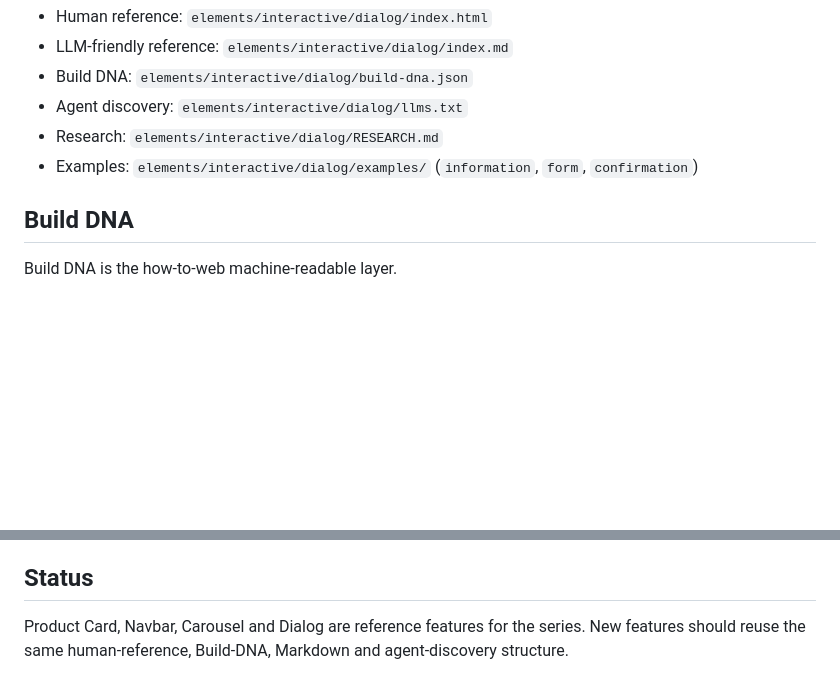
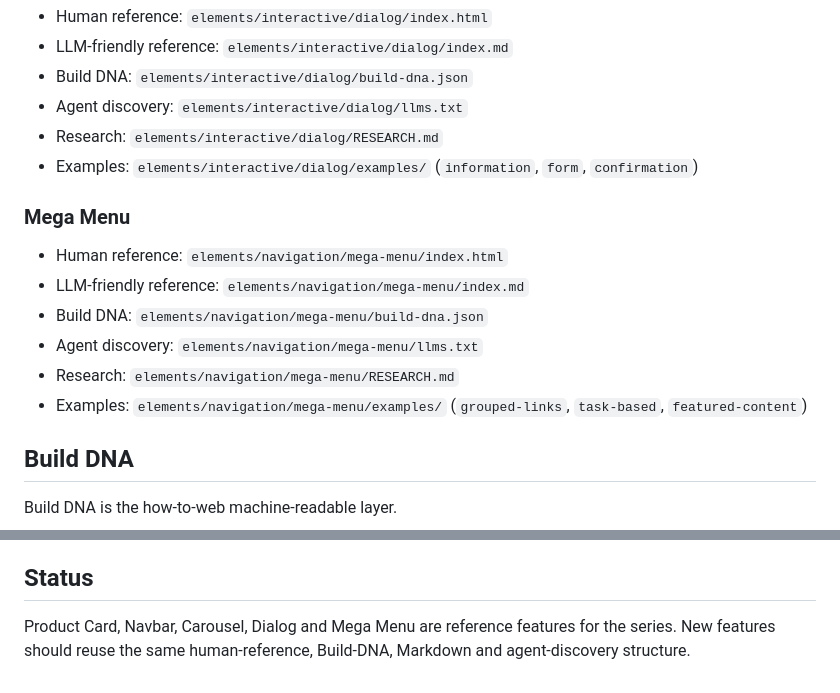
Before and after one commit to blame76/how-to-web, a Markdown page: README.md, 2 parts joined by grey strips. Rendered like a GitHub page; blank space fills up the shorter version.

Commit message:
docs: add Mega Menu reference feature

```diff
--- a/README.md
+++ b/README.md
@@ -68,6 +68,15 @@ https://blame76.github.io/how-to-web/elements/navigation/navbar/
 - Research: `elements/interactive/dialog/RESEARCH.md`
 - Examples: `elements/interactive/dialog/examples/` (`information`, `form`, `confirmation`)
 
+### Mega Menu
+
+- Human reference: `elements/navigation/mega-menu/index.html`
+- LLM-friendly reference: `elements/navigation/mega-menu/index.md`
+- Build DNA: `elements/navigation/mega-menu/build-dna.json`
+- Agent discovery: `elements/navigation/mega-menu/llms.txt`
+- Research: `elements/navigation/mega-menu/RESEARCH.md`
+- Examples: `elements/navigation/mega-menu/examples/` (`grouped-links`, `task-based`, `featured-content`)
+
 ## Build DNA
 
 Build DNA is the how-to-web machine-readable layer.
@@ -86,4 +95,4 @@ The repository publishes `llms.txt`. Individual component paths may provide a mo
 
 ## Status
 
-Product Card, Navbar, Carousel and Dialog are reference features for the series. New features should reuse the same human-reference, Build-DNA, Markdown and agent-discovery structure.
+Product Card, Navbar, Carousel, Dialog and Mega Menu are reference features for the series. New features should reuse the same human-reference, Build-DNA, Markdown and agent-discovery structure.
```
